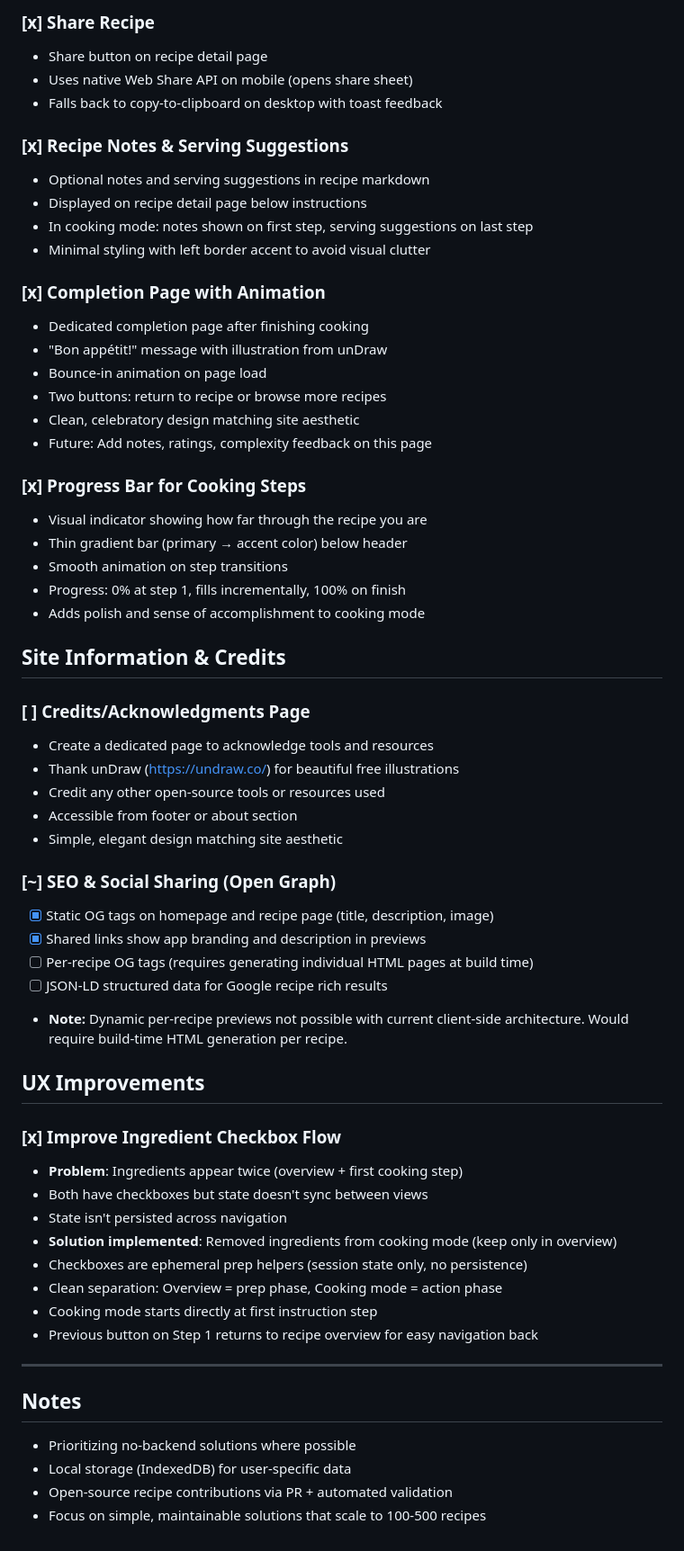
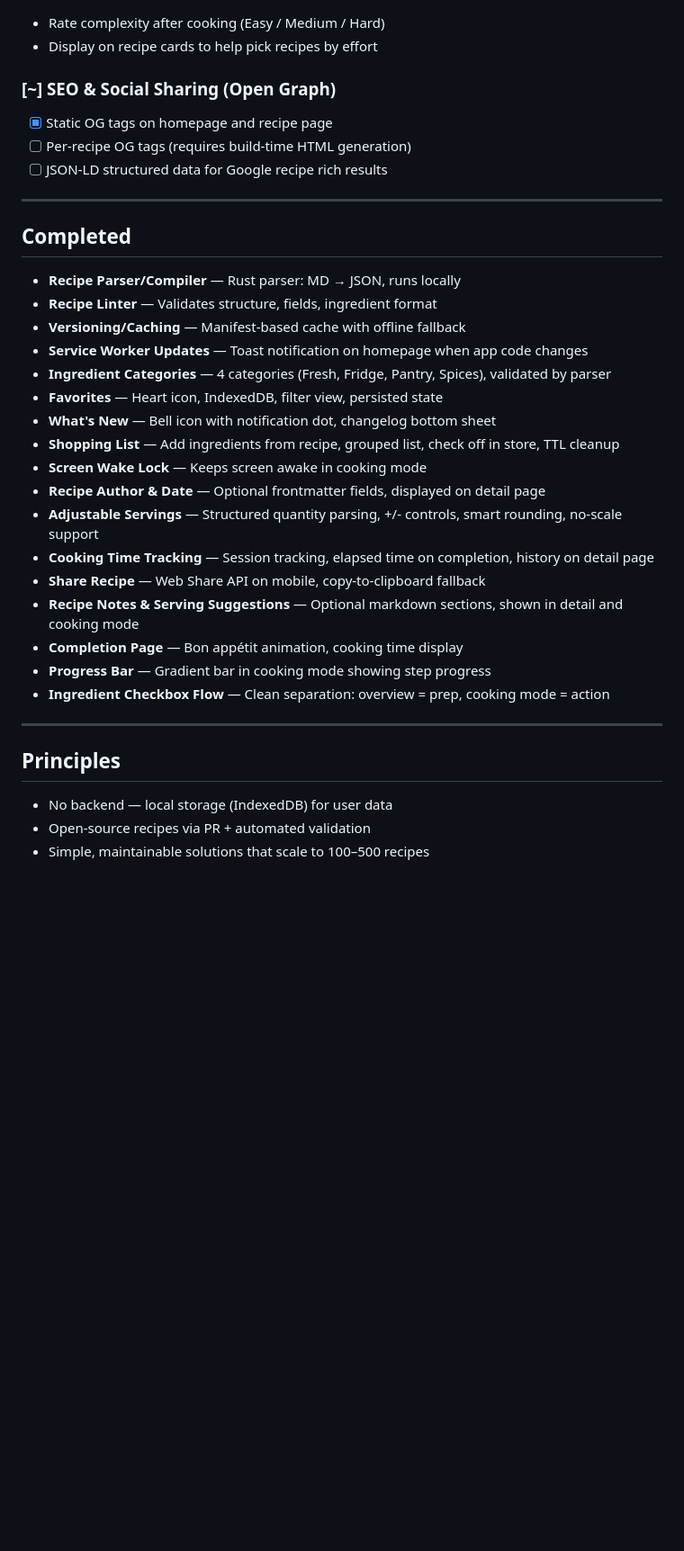
Before and after one commit to jameslafa/biteme, a Markdown page: documentation/ROADMAP.md, the part around one of its changes. Shown at 90% size. Rendered like a GitHub page; blank space fills up the shorter version.

Commit message:
Clean up roadmap: add cooking notes and feedback features, consolidate completed items

```diff
--- a/documentation/ROADMAP.md
+++ b/documentation/ROADMAP.md
@@ -131,62 +52,39 @@ This document tracks feature ideas and improvements for BiteMe. Mark items as co
 
-### [x] Share Recipe
-- Share button on recipe detail page
-- Uses native Web Share API on mobile (opens share sheet)
-- Falls back to copy-to-clipboard on desktop with toast feedback
-
-### [x] Recipe Notes & Serving Suggestions
-- Optional notes and serving suggestions in recipe markdown
-- Displayed on recipe detail page below instructions
-- In cooking mode: notes shown on first step, serving suggestions on last step
-- Minimal styling with left border accent to avoid visual clutter
-
-### [x] Completion Page with Animation
-- Dedicated completion page after finishing cooking
-- "Bon appétit!" message with illustration from unDraw
-- Bounce-in animation on page load
-- Two buttons: return to recipe or browse more recipes
-- Clean, celebratory design matching site aesthetic
-- Future: Add notes, ratings, complexity feedback on this page
-
-### [x] Progress Bar for Cooking Steps
-- Visual indicator showing how far through the recipe you are
-- Thin gradient bar (primary → accent color) below header
-- Smooth animation on step transitions
-- Progress: 0% at step 1, fills incrementally, 100% on finish
-- Adds polish and sense of accomplishment to cooking mode
-
-## Site Information & Credits
-
-### [ ] Credits/Acknowledgments Page
-- Create a dedicated page to acknowledge tools and resources
-- Thank unDraw (https://undraw.co/) for beautiful free illustrations
-- Credit any other open-source tools or resources used
-- Accessible from footer or about section
-- Simple, elegant design matching site aesthetic
+- Rate complexity after cooking (Easy / Medium / Hard)
+- Display on recipe cards to help pick recipes by effort
 
 ### [~] SEO & Social Sharing (Open Graph)
-- [x] Static OG tags on homepage and recipe page (title, description, image)
-- [x] Shared links show app branding and description in previews
-- [ ] Per-recipe OG tags (requires generating individual HTML pages at build time)
+
+- [x] Static OG tags on homepage and recipe page
+- [ ] Per-recipe OG tags (requires build-time HTML generation)
 - [ ] JSON-LD structured data for Google recipe rich results
-- **Note:** Dynamic per-recipe previews not possible with current client-side architecture. Would require build-time HTML generation per recipe.
-
-## UX Improvements
-
-### [x] Improve Ingredient Checkbox Flow
-- **Problem**: Ingredients appear twice (overview + first cooking step)
-- Both have checkboxes but state doesn't sync between views
-- State isn't persisted across navigation
-- **Solution implemented**: Removed ingredients from cooking mode (keep only in overview)
-- Checkboxes are ephemeral prep helpers (session state only, no persistence)
-- Clean separation: Overview = prep phase, Cooking mode = action phase
-- Cooking mode starts directly at first instruction step
-- Previous button on Step 1 returns to recipe overview for easy navigation back
 
 ---
 
-## Notes
-- Prioritizing no-backend solutions where possible
-- Local storage (IndexedDB) for user-specific data
-- Open-source recipe contributions via PR + automated validation
-- Focus on simple, maintainable solutions that scale to 100-500 recipes
+## Completed
+
+- **Recipe Parser/Compiler** — Rust parser: MD → JSON, runs locally
+- **Recipe Linter** — Validates structure, fields, ingredient format
+- **Versioning/Caching** — Manifest-based cache with offline fallback
+- **Service Worker Updates** — Toast notification on homepage when app code changes
+- **Ingredient Categories** — 4 categories (Fresh, Fridge, Pantry, Spices), validated by parser
+- **Favorites** — Heart icon, IndexedDB, filter view, persisted state
+- **What's New** — Bell icon with notification dot, changelog bottom sheet
+- **Shopping List** — Add ingredients from recipe, grouped list, check off in store, TTL cleanup
+- **Screen Wake Lock** — Keeps screen awake in cooking mode
+- **Recipe Author & Date** — Optional frontmatter fields, displayed on detail page
+- **Adjustable Servings** — Structured quantity parsing, +/- controls, smart rounding, no-scale support
+- **Cooking Time Tracking** — Session tracking, elapsed time on completion, history on detail page
+- **Share Recipe** — Web Share API on mobile, copy-to-clipboard fallback
+- **Recipe Notes & Serving Suggestions** — Optional markdown sections, shown in detail and cooking mode
+- **Completion Page** — Bon appétit animation, cooking time display
+- **Progress Bar** — Gradient bar in cooking mode showing step progress
+- **Ingredient Checkbox Flow** — Clean separation: overview = prep, cooking mode = action
+
+---
+
+## Principles
+
+- No backend — local storage (IndexedDB) for user data
+- Open-source recipes via PR + automated validation
+- Simple, maintainable solutions that scale to 100–500 recipes
```
Also changed, not shown: other parts of documentation/ROADMAP.md (+26 -105 lines).
